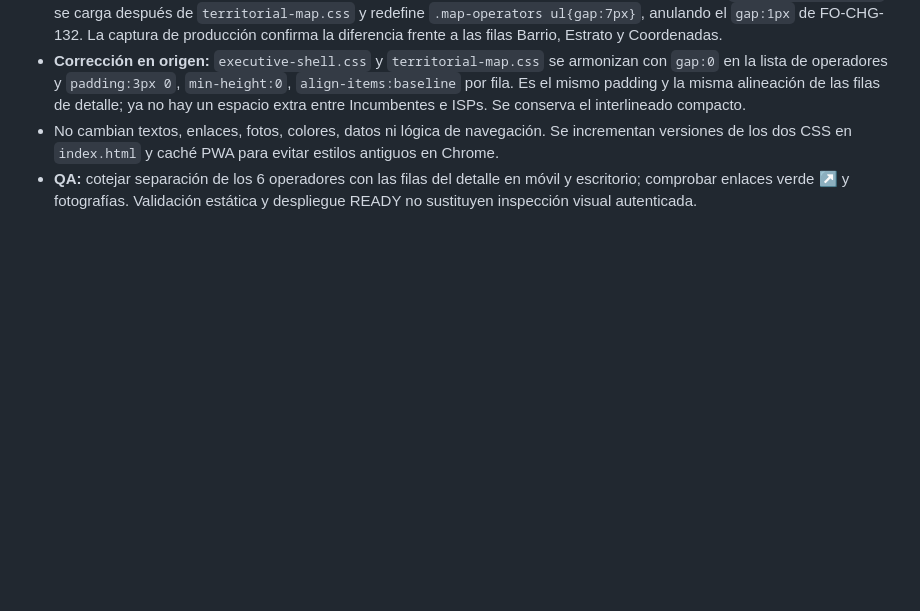
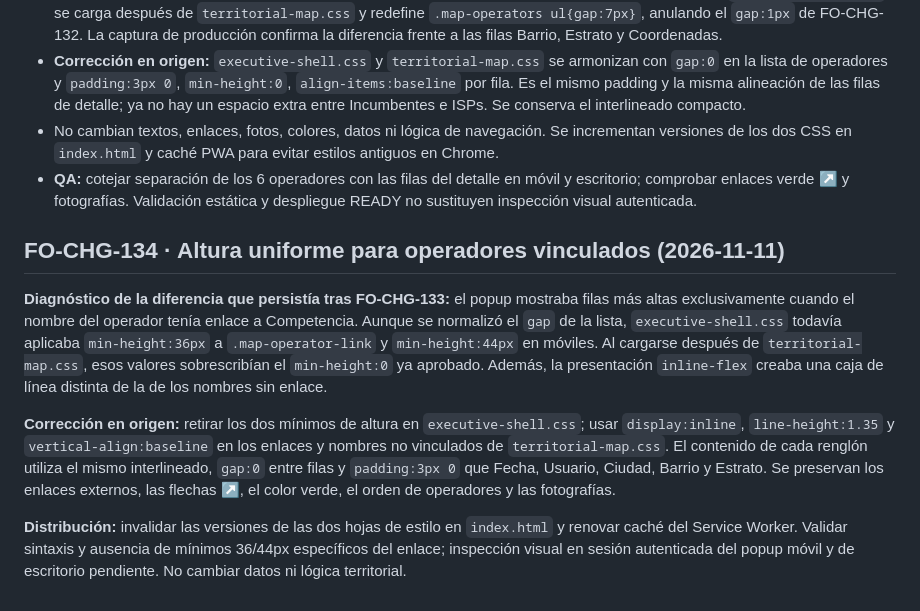
Before and after one commit to Femacchi12/fibrazo-forms, a Markdown page: README.md, the part around the change. Rendered like a GitHub page; blank space fills up the shorter version.

Commit message:
docs(map): registrar causa real y corrección de altura en enlaces de operadores FO-CHG-134

```diff
--- a/README.md
+++ b/README.md
@@ -449,3 +449,11 @@ Verificación técnica estática: orden de ciudades probado en siete transicione
 - **Corrección en origen:** `executive-shell.css` y `territorial-map.css` se armonizan con `gap:0` en la lista de operadores y `padding:3px 0`, `min-height:0`, `align-items:baseline` por fila. Es el mismo padding y la misma alineación de las filas de detalle; ya no hay un espacio extra entre Incumbentes e ISPs. Se conserva el interlineado compacto.
 - No cambian textos, enlaces, fotos, colores, datos ni lógica de navegación. Se incrementan versiones de los dos CSS en `index.html` y caché PWA para evitar estilos antiguos en Chrome.
 - **QA:** cotejar separación de los 6 operadores con las filas del detalle en móvil y escritorio; comprobar enlaces verde ↗ y fotografías. Validación estática y despliegue READY no sustituyen inspección visual autenticada.
+
+## FO-CHG-134 · Altura uniforme para operadores vinculados (2026-11-11)
+
+**Diagnóstico de la diferencia que persistía tras FO-CHG-133:** el popup mostraba filas más altas exclusivamente cuando el nombre del operador tenía enlace a Competencia. Aunque se normalizó el `gap` de la lista, `executive-shell.css` todavía aplicaba `min-height:36px` a `.map-operator-link` y `min-height:44px` en móviles. Al cargarse después de `territorial-map.css`, esos valores sobrescribían el `min-height:0` ya aprobado. Además, la presentación `inline-flex` creaba una caja de línea distinta de la de los nombres sin enlace.
+
+**Corrección en origen:** retirar los dos mínimos de altura en `executive-shell.css`; usar `display:inline`, `line-height:1.35` y `vertical-align:baseline` en los enlaces y nombres no vinculados de `territorial-map.css`. El contenido de cada renglón utiliza el mismo interlineado, `gap:0` entre filas y `padding:3px 0` que Fecha, Usuario, Ciudad, Barrio y Estrato. Se preservan los enlaces externos, las flechas ↗, el color verde, el orden de operadores y las fotografías.
+
+**Distribución:** invalidar las versiones de las dos hojas de estilo en `index.html` y renovar caché del Service Worker. Validar sintaxis y ausencia de mínimos 36/44px específicos del enlace; inspección visual en sesión autenticada del popup móvil y de escritorio pendiente. No cambiar datos ni lógica territorial.
```
